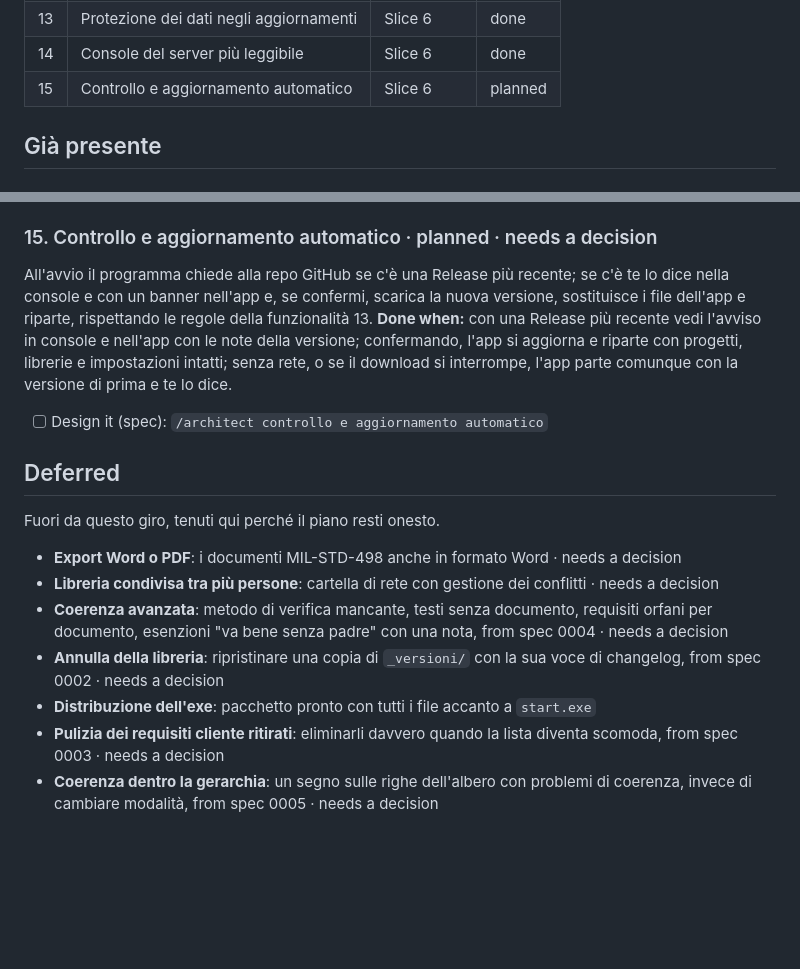
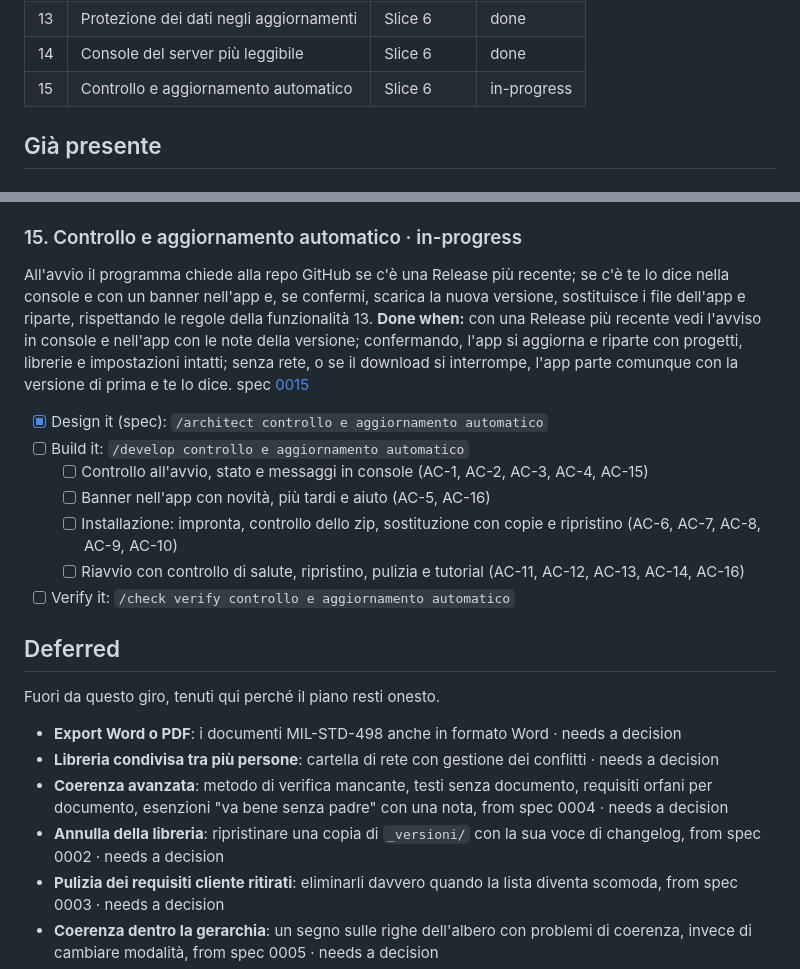
Before and after one commit to Mattemn97/modellatore-progetti, a Markdown page: docs/scope/scope.md, 2 parts joined by grey strips. GitHub-like rendering; blank space fills up the shorter version.

Commit message:
Spec 0015: controllo e aggiornamento automatico
Co-Authored-By: Claude Opus 5.5 <noreply@anthropic.com>

```diff
--- a/docs/scope/scope.md
+++ b/docs/scope/scope.md
@@ -28,7 +28,7 @@ _Sono consigli per costruire con ordine, non obblighi. Salta quello che non ti s
 | 12 | Tutorial e aiuto contestuale | Slice 5 | done |
 | 13 | Protezione dei dati negli aggiornamenti | Slice 6 | done |
 | 14 | Console del server più leggibile | Slice 6 | done |
-| 15 | Controllo e aggiornamento automatico | Slice 6 | planned |
+| 15 | Controllo e aggiornamento automatico | Slice 6 | in-progress |
 
 ## Già presente
 
@@ -221,10 +221,17 @@ spec [0014](../specs/0014-console-server-leggibile/index.md) · code in `start.p
   - [x] `requirements.txt`, exe con `rich` e prova di avvio (AC-8)
 - [x] Verify it: `/check verify console del server più leggibile`
 
-### 15. Controllo e aggiornamento automatico · planned · needs a decision
+### 15. Controllo e aggiornamento automatico · in-progress
 All'avvio il programma chiede alla repo GitHub se c'è una Release più recente; se c'è te lo dice nella console e con un banner nell'app e, se confermi, scarica la nuova versione, sostituisce i file dell'app e riparte, rispettando le regole della funzionalità 13.
 **Done when:** con una Release più recente vedi l'avviso in console e nell'app con le note della versione; confermando, l'app si aggiorna e riparte con progetti, librerie e impostazioni intatti; senza rete, o se il download si interrompe, l'app parte comunque con la versione di prima e te lo dice.
-- [ ] Design it (spec): `/architect controllo e aggiornamento automatico`
+spec [0015](../specs/0015-aggiornamento-automatico/index.md)
+- [x] Design it (spec): `/architect controllo e aggiornamento automatico`
+- [ ] Build it: `/develop controllo e aggiornamento automatico`
+  - [ ] Controllo all'avvio, stato e messaggi in console (AC-1, AC-2, AC-3, AC-4, AC-15)
+  - [ ] Banner nell'app con novità, più tardi e aiuto (AC-5, AC-16)
+  - [ ] Installazione: impronta, controllo dello zip, sostituzione con copie e ripristino (AC-6, AC-7, AC-8, AC-9, AC-10)
+  - [ ] Riavvio con controllo di salute, ripristino, pulizia e tutorial (AC-11, AC-12, AC-13, AC-14, AC-16)
+- [ ] Verify it: `/check verify controllo e aggiornamento automatico`
 
 ## Deferred
 Fuori da questo giro, tenuti qui perché il piano resti onesto.
@@ -232,7 +239,6 @@ Fuori da questo giro, tenuti qui perché il piano resti onesto.
 - **Libreria condivisa tra più persone**: cartella di rete con gestione dei conflitti · needs a decision
 - **Coerenza avanzata**: metodo di verifica mancante, testi senza documento, requisiti orfani per documento, esenzioni "va bene senza padre" con una nota, from spec 0004 · needs a decision
 - **Annulla della libreria**: ripristinare una copia di `_versioni/` con la sua voce di changelog, from spec 0002 · needs a decision
-- **Distribuzione dell'exe**: pacchetto pronto con tutti i file accanto a `start.exe`
 - **Pulizia dei requisiti cliente ritirati**: eliminarli davvero quando la lista diventa scomoda, from spec 0003 · needs a decision
 - **Coerenza dentro la gerarchia**: un segno sulle righe dell'albero con problemi di coerenza, invece di cambiare modalità, from spec 0005 · needs a decision
 - **Matrice per occorrenza**: righe per istanza con il percorso, accanto alla vista per id, from spec 0006 · needs a decision
```
Also changed, not shown: 2 other files.
